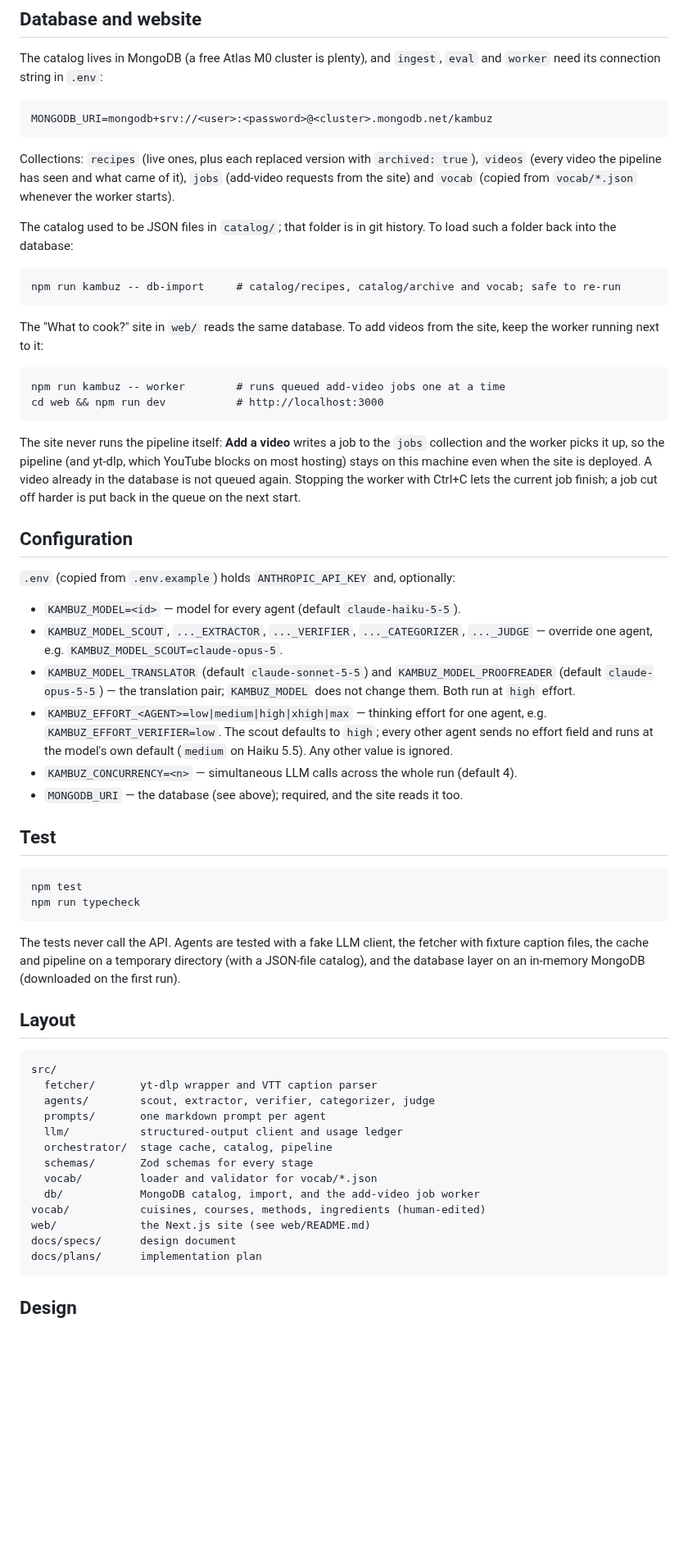
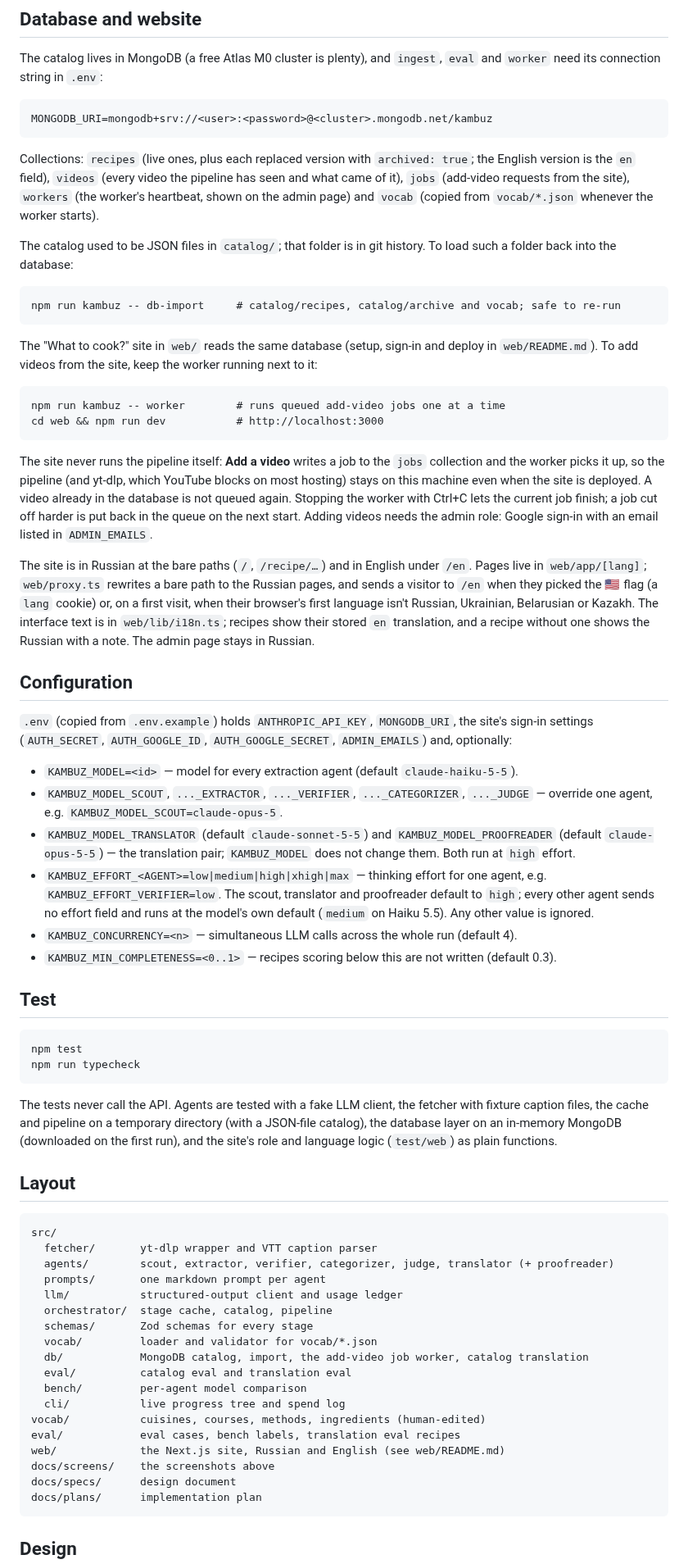
Before and after one commit to BoikoAnastasiia/kambuz, a Markdown page: README.md, the part around one of its changes. Shown at 82% size. GitHub-like rendering; blank space fills up the shorter version.

```diff
--- a/README.md
+++ b/README.md
@@ -195,17 +238,19 @@ The catalog lives in MongoDB (a free Atlas M0 cluster is plenty), and `ingest`,
     MONGODB_URI=mongodb+srv://<user>:<password>@<cluster>.mongodb.net/kambuz
 
 Collections: `recipes` (live ones, plus each replaced version with
-`archived: true`), `videos` (every video the pipeline has seen and what came of
-it), `jobs` (add-video requests from the site) and `vocab` (copied from
-`vocab/*.json` whenever the worker starts).
+`archived: true`; the English version is the `en` field), `videos` (every video
+the pipeline has seen and what came of it), `jobs` (add-video requests from the
+site), `workers` (the worker's heartbeat, shown on the admin page) and `vocab`
+(copied from `vocab/*.json` whenever the worker starts).
 
 The catalog used to be JSON files in `catalog/`; that folder is in git history.
 To load such a folder back into the database:
 
     npm run kambuz -- db-import     # catalog/recipes, catalog/archive and vocab; safe to re-run
 
-The "What to cook?" site in `web/` reads the same database. To add videos from
-the site, keep the worker running next to it:
+The "What to cook?" site in `web/` reads the same database (setup, sign-in and
+deploy in `web/README.md`). To add videos from the site, keep the worker running
+next to it:
 
     npm run kambuz -- worker        # runs queued add-video jobs one at a time
     cd web && npm run dev           # http://localhost:3000
@@ -215,25 +260,37 @@ collection and the worker picks it up, so the pipeline (and yt-dlp, which YouTub
 blocks on most hosting) stays on this machine even when the site is deployed. A
 video already in the database is not queued again. Stopping the worker with Ctrl+C
 lets the current job finish; a job cut off harder is put back in the queue on the
-next start.
+next start. Adding videos needs the admin role: Google sign-in with an email listed
+in `ADMIN_EMAILS`.
+
+The site is in Russian at the bare paths (`/`, `/recipe/…`) and in English under
+`/en`. Pages live in `web/app/[lang]`; `web/proxy.ts` rewrites a bare path to the
+Russian pages, and sends a visitor to `/en` when they picked the 🇺🇸 flag (a
+`lang` cookie) or, on a first visit, when their browser's first language isn't
+Russian, Ukrainian, Belarusian or Kazakh. The interface text is in
+`web/lib/i18n.ts`; recipes show their stored `en` translation, and a recipe
+without one shows the Russian with a note. The admin page stays in Russian.
 
 ## Configuration
 
-`.env` (copied from `.env.example`) holds `ANTHROPIC_API_KEY` and, optionally:
+`.env` (copied from `.env.example`) holds `ANTHROPIC_API_KEY`, `MONGODB_URI`, the
+site's sign-in settings (`AUTH_SECRET`, `AUTH_GOOGLE_ID`, `AUTH_GOOGLE_SECRET`,
+`ADMIN_EMAILS`) and, optionally:
 
-- `KAMBUZ_MODEL=<id>` — model for every agent (default `claude-haiku-5-5`).
+- `KAMBUZ_MODEL=<id>` — model for every extraction agent (default `claude-haiku-5-5`).
 - `KAMBUZ_MODEL_SCOUT`, `..._EXTRACTOR`, `..._VERIFIER`, `..._CATEGORIZER`,
   `..._JUDGE` — override one agent, e.g. `KAMBUZ_MODEL_SCOUT=claude-opus-5`.
 - `KAMBUZ_MODEL_TRANSLATOR` (default `claude-sonnet-5-5`) and
   `KAMBUZ_MODEL_PROOFREADER` (default `claude-opus-5-5`) — the translation pair;
   `KAMBUZ_MODEL` does not change them. Both run at `high` effort.
 - `KAMBUZ_EFFORT_<AGENT>=low|medium|high|xhigh|max` — thinking effort for one agent,
-  e.g. `KAMBUZ_EFFORT_VERIFIER=low`. The scout defaults to `high`; every other
-  agent sends no effort field and runs at the model's own default (`medium` on
+  e.g. `KAMBUZ_EFFORT_VERIFIER=low`. The scout, translator and proofreader default
+  to `high`; every other agent sends no effort field and runs at the model's own default (`medium` on
   Haiku 5.5). Any other value is ignored.
 - `KAMBUZ_CONCURRENCY=<n>` — simultaneous LLM calls across the whole run
   (default 4).
-- `MONGODB_URI` — the database (see above); required, and the site reads it too.
+- `KAMBUZ_MIN_COMPLETENESS=<0..1>` — recipes scoring below this are not written
+  (default 0.3).
 
 ## Test
 
@@ -242,22 +299,28 @@ next start.
 
 The tests never call the API. Agents are tested with a fake LLM client,
 the fetcher with fixture caption files, the cache and pipeline on a
-temporary directory (with a JSON-file catalog), and the database layer on an
-in-memory MongoDB (downloaded on the first run).
+temporary directory (with a JSON-file catalog), the database layer on an
+in-memory MongoDB (downloaded on the first run), and the site's role and
+language logic (`test/web`) as plain functions.
 
 ## Layout
 
     src/
       fetcher/       yt-dlp wrapper and VTT caption parser
-      agents/        scout, extractor, verifier, categorizer, judge
+      agents/        scout, extractor, verifier, categorizer, judge, translator (+ proofreader)
       prompts/       one markdown prompt per agent
       llm/           structured-output client and usage ledger
       orchestrator/  stage cache, catalog, pipeline
       schemas/       Zod schemas for every stage
       vocab/         loader and validator for vocab/*.json
-      db/            MongoDB catalog, import, and the add-video job worker
+      db/            MongoDB catalog, import, the add-video job worker, catalog translation
+      eval/          catalog eval and translation eval
+      bench/         per-agent model comparison
+      cli/           live progress tree and spend log
     vocab/           cuisines, courses, methods, ingredients (human-edited)
-    web/             the Next.js site (see web/README.md)
+    eval/            eval cases, bench labels, translation eval recipes
+    web/             the Next.js site, Russian and English (see web/README.md)
+    docs/screens/    the screenshots above
     docs/specs/      design document
     docs/plans/      implementation plan
 
```
Also changed, not shown: other parts of README.md (+53 -10 lines), docs/screens/home.png (added), docs/screens/ingredients.png (added), docs/screens/recipe.png (added).
